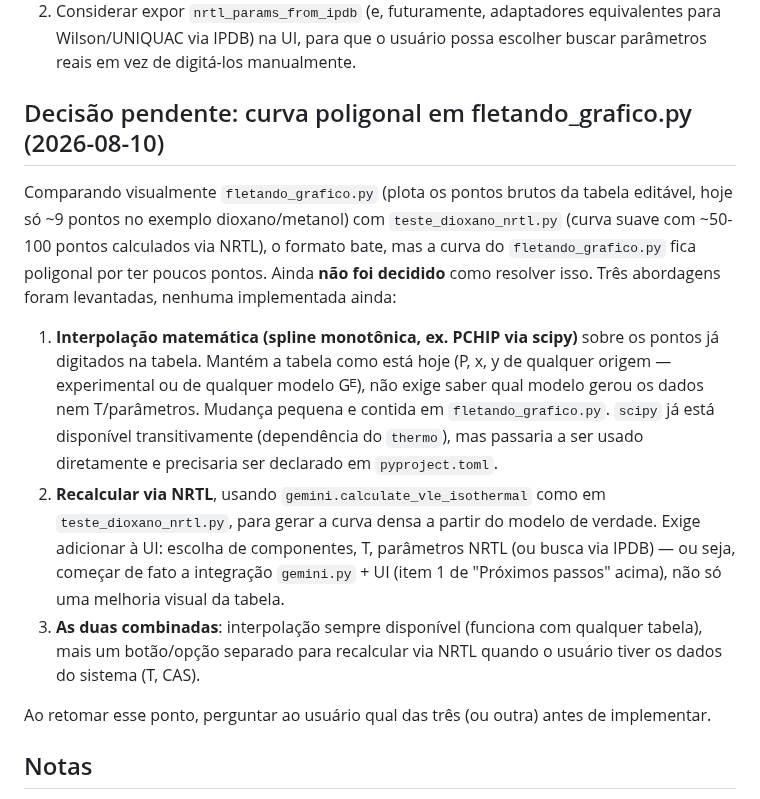
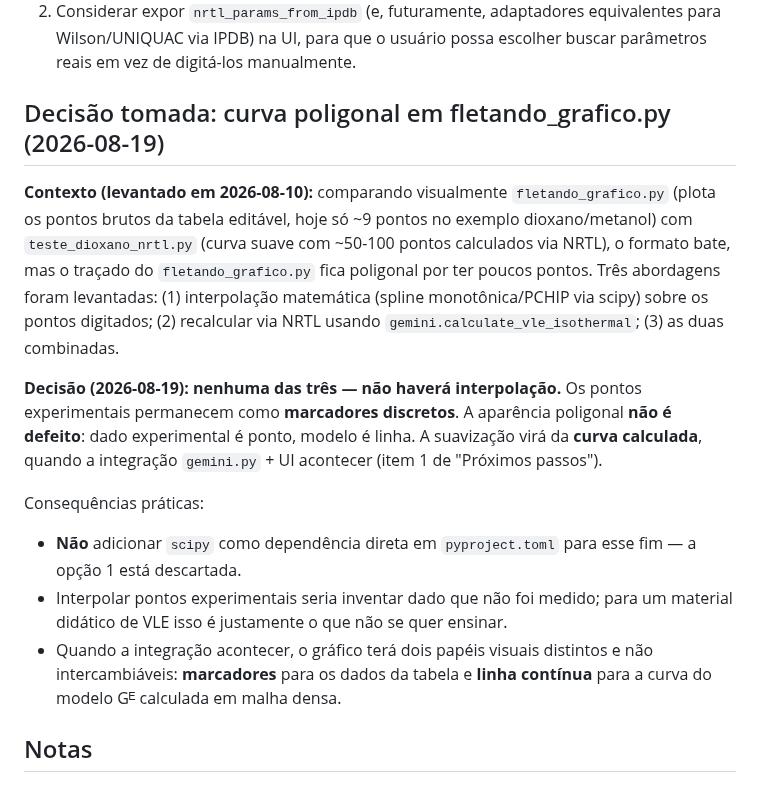
Before and after one commit to Lins84/equilibrio-fases-GE-tcc, a Markdown page: CLAUDE.md, the part around the change. Drawn GitHub-style.

Commit message:
Registra decisão: sem interpolação, pontos experimentais como marcadores
Resolve a decisão pendente aberta em 2026-08-10 sobre a aparência
poligonal do gráfico em fletando_grafico.py. Nenhuma das três abordagens
levantadas (spline PCHIP, recálculo via NRTL, ou ambas) será adotada como
correção visual da tabela: dado experimental é ponto, modelo é linha.
A suavização virá da curva calculada na integração gemini.py + UI.

Co-Authored-By: Claude Opus 5 <noreply@anthropic.com>
Claude-Session: https://claude.ai/code/session_01GJcpCJsH3sa5eyEwMQwyQF

```diff
--- a/CLAUDE.md
+++ b/CLAUDE.md
@@ -129,34 +129,33 @@ Com isso, os **7 modelos Gᴱ** (`Margules 1P/2P`, `Van Laar`, `Wilson`,
    equivalentes para Wilson/UNIQUAC via IPDB) na UI, para que o usuário
    possa escolher buscar parâmetros reais em vez de digitá-los manualmente.
 
-## Decisão pendente: curva poligonal em fletando_grafico.py (2026-08-10)
+## Decisão tomada: curva poligonal em fletando_grafico.py (2026-08-19)
 
-Comparando visualmente `fletando_grafico.py` (plota os pontos brutos da
-tabela editável, hoje só ~9 pontos no exemplo dioxano/metanol) com
-`teste_dioxano_nrtl.py` (curva suave com ~50-100 pontos calculados via
-NRTL), o formato bate, mas a curva do `fletando_grafico.py` fica poligonal
-por ter poucos pontos. Ainda **não foi decidido** como resolver isso.
-Três abordagens foram levantadas, nenhuma implementada ainda:
+**Contexto (levantado em 2026-08-10):** comparando visualmente
+`fletando_grafico.py` (plota os pontos brutos da tabela editável, hoje só
+~9 pontos no exemplo dioxano/metanol) com `teste_dioxano_nrtl.py` (curva
+suave com ~50-100 pontos calculados via NRTL), o formato bate, mas o
+traçado do `fletando_grafico.py` fica poligonal por ter poucos pontos.
+Três abordagens foram levantadas: (1) interpolação matemática (spline
+monotônica/PCHIP via scipy) sobre os pontos digitados; (2) recalcular via
+NRTL usando `gemini.calculate_vle_isothermal`; (3) as duas combinadas.
 
-1. **Interpolação matemática (spline monotônica, ex. PCHIP via scipy)**
-   sobre os pontos já digitados na tabela. Mantém a tabela como está hoje
-   (P, x, y de qualquer origem — experimental ou de qualquer modelo Gᴱ),
-   não exige saber qual modelo gerou os dados nem T/parâmetros. Mudança
-   pequena e contida em `fletando_grafico.py`. `scipy` já está disponível
-   transitivamente (dependência do `thermo`), mas passaria a ser usado
-   diretamente e precisaria ser declarado em `pyproject.toml`.
-2. **Recalcular via NRTL**, usando `gemini.calculate_vle_isothermal` como
-   em `teste_dioxano_nrtl.py`, para gerar a curva densa a partir do modelo
-   de verdade. Exige adicionar à UI: escolha de componentes, T, parâmetros
-   NRTL (ou busca via IPDB) — ou seja, começar de fato a integração
-   `gemini.py` + UI (item 1 de "Próximos passos" acima), não só uma
-   melhoria visual da tabela.
-3. **As duas combinadas**: interpolação sempre disponível (funciona com
-   qualquer tabela), mais um botão/opção separado para recalcular via NRTL
-   quando o usuário tiver os dados do sistema (T, CAS).
+**Decisão (2026-08-19): nenhuma das três — não haverá interpolação.**
+Os pontos experimentais permanecem como **marcadores discretos**. A
+aparência poligonal **não é defeito**: dado experimental é ponto, modelo é
+linha. A suavização virá da **curva calculada**, quando a integração
+`gemini.py` + UI acontecer (item 1 de "Próximos passos").
 
-Ao retomar esse ponto, perguntar ao usuário qual das três (ou outra) antes
-de implementar.
+Consequências práticas:
+
+- **Não** adicionar `scipy` como dependência direta em `pyproject.toml`
+  para esse fim — a opção 1 está descartada.
+- Interpolar pontos experimentais seria inventar dado que não foi medido;
+  para um material didático de VLE isso é justamente o que não se quer
+  ensinar.
+- Quando a integração acontecer, o gráfico terá dois papéis visuais
+  distintos e não intercambiáveis: **marcadores** para os dados da tabela
+  e **linha contínua** para a curva do modelo Gᴱ calculada em malha densa.
 
 ## Notas
 
```
